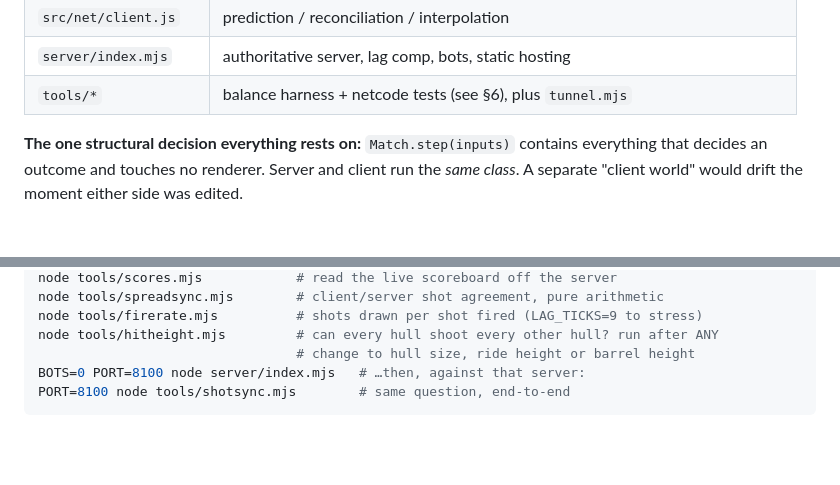
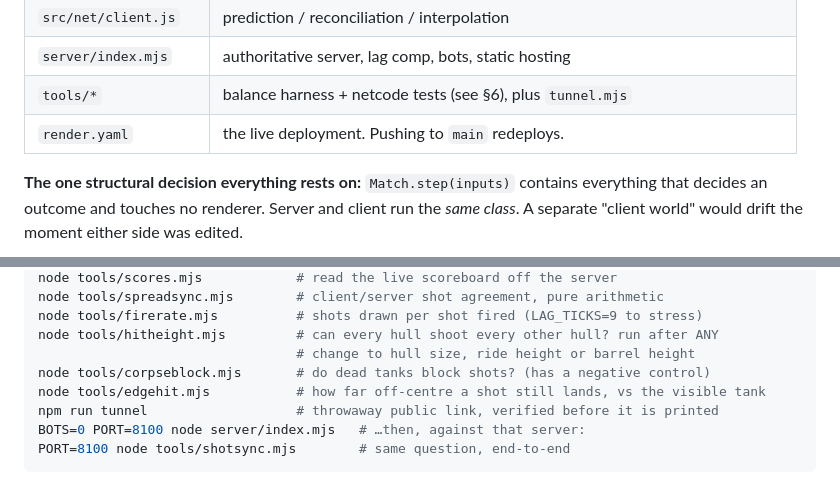
Before and after one commit to fdj9yfdn5b-beep/Tanki, a Markdown page: HANDOFF.md, 2 parts joined by grey strips. GitHub-like rendering; blank space fills up the shorter version.

````diff
--- a/HANDOFF.md
+++ b/HANDOFF.md
@@ -75,6 +103,7 @@ On the hover hull `A`/`D` strafe instead of steering — its body follows the gu
 | `src/net/client.js` | prediction / reconciliation / interpolation |
 | `server/index.mjs` | authoritative server, lag comp, bots, static hosting |
 | `tools/*` | balance harness + netcode tests (see §6), plus `tunnel.mjs` |
+| `render.yaml` | the live deployment. Pushing to `main` redeploys. |
 
 **The one structural decision everything rests on:** `Match.step(inputs)` contains
 everything that decides an outcome and touches no renderer. Server and client run
@@ -645,6 +716,9 @@ node tools/spreadsync.mjs        # client/server shot agreement, pure arithmetic
 node tools/firerate.mjs          # shots drawn per shot fired (LAG_TICKS=9 to stress)
 node tools/hitheight.mjs         # can every hull shoot every other hull? run after ANY
                                  # change to hull size, ride height or barrel height
+node tools/corpseblock.mjs       # do dead tanks block shots? (has a negative control)
+node tools/edgehit.mjs           # how far off-centre a shot still lands, vs the visible tank
+npm run tunnel                   # throwaway public link, verified before it is printed
 BOTS=0 PORT=8100 node server/index.mjs   # …then, against that server:
 PORT=8100 node tools/shotsync.mjs        # same question, end-to-end
 ```
````
Also changed, not shown: other parts of HANDOFF.md (+115 -22 lines).
